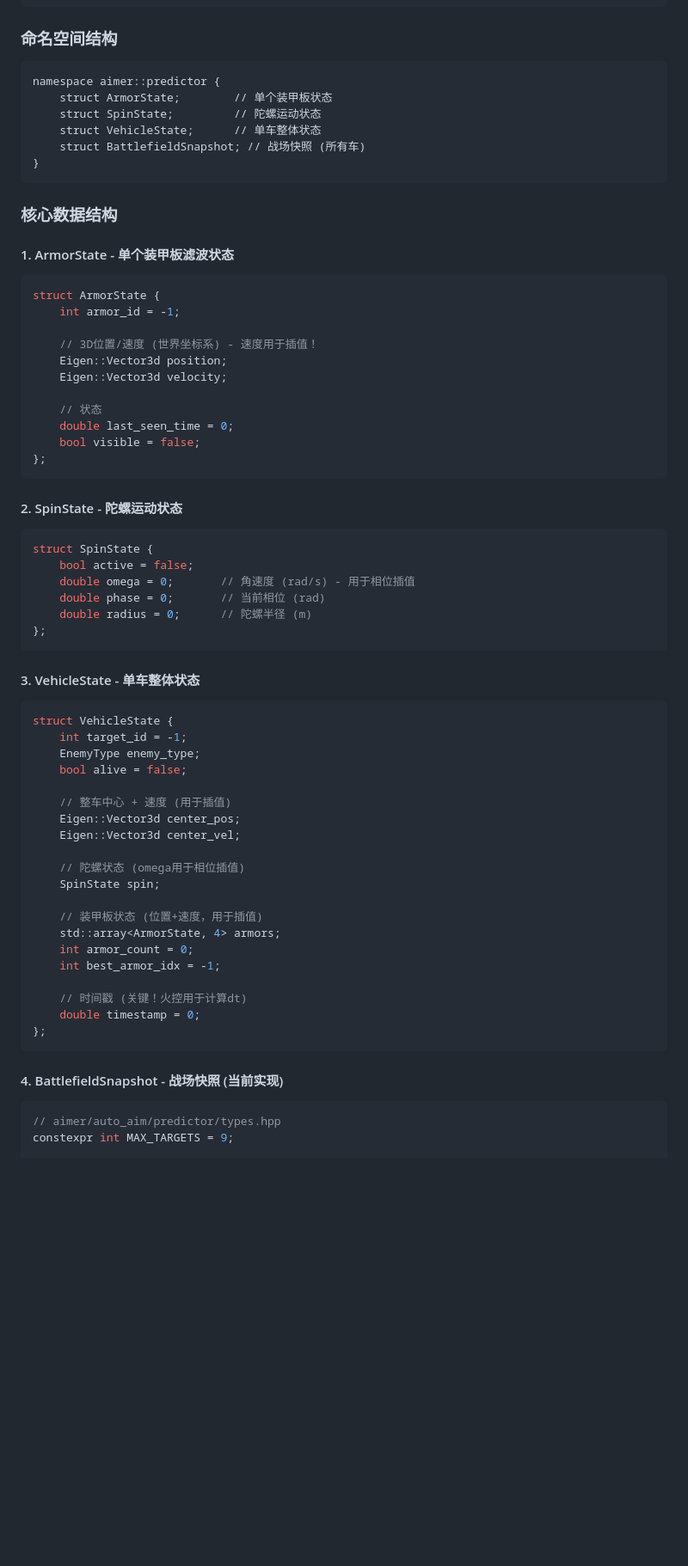
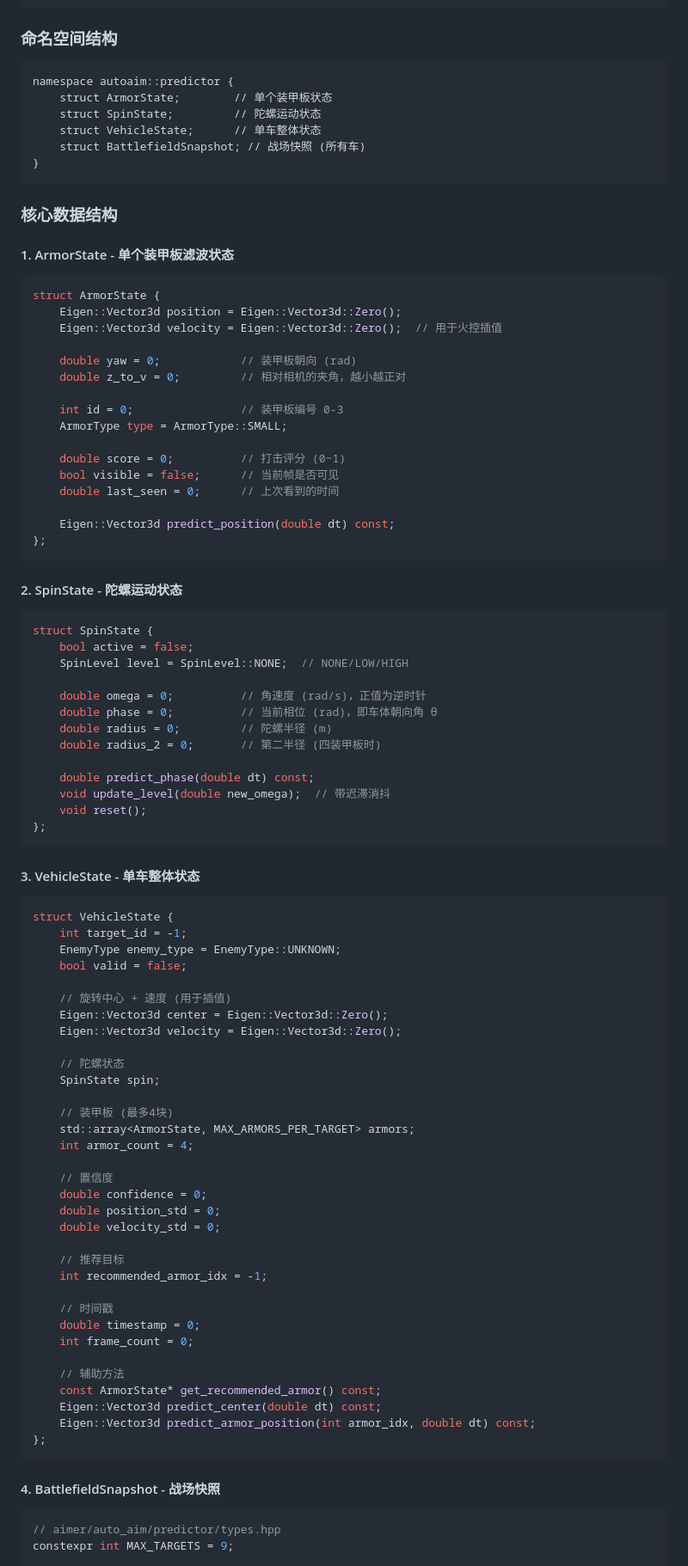
Before and after one commit to Misaka21/RMCV, a Markdown page: CLAUDE.md, the part around one of its changes. Shown at 86% size. GitHub-like rendering; blank space fills up the shorter version.

Commit message:
📝 docs: 同步CLAUDE.md与实际代码
1. 命名空间: aimer::predictor → autoaim::predictor
2. ArmorState: 更新字段与实际一致
3. SpinState: 添加 level, radius_2, 方法
4. VehicleState: alive→valid, center_pos→center, 添加置信度字段
5. BattlefieldSnapshot: 添加 self_state, 更多辅助方法
6. SerialReceiveData: 更新为实际结构
7. 添加注释: predictor待改为BasicObjManager

````diff
--- a/CLAUDE.md
+++ b/CLAUDE.md
@@ -802,7 +807,7 @@ double predicted_phase = spin.phase + spin.omega * dt;
 
 ### 命名空间结构
 ```
-namespace aimer::predictor {
+namespace autoaim::predictor {
     struct ArmorState;        // 单个装甲板状态
     struct SpinState;         // 陀螺运动状态
     struct VehicleState;      // 单车整体状态
@@ -815,15 +820,20 @@ namespace aimer::predictor {
 #### 1. ArmorState - 单个装甲板滤波状态
 ```cpp
 struct ArmorState {
-    int armor_id = -1;
+    Eigen::Vector3d position = Eigen::Vector3d::Zero();
+    Eigen::Vector3d velocity = Eigen::Vector3d::Zero();  // 用于火控插值
 
-    // 3D位置/速度 (世界坐标系) - 速度用于插值！
-    Eigen::Vector3d position;
-    Eigen::Vector3d velocity;
+    double yaw = 0;            // 装甲板朝向 (rad)
+    double z_to_v = 0;         // 相对相机的夹角，越小越正对
 
-    // 状态
-    double last_seen_time = 0;
-    bool visible = false;
+    int id = 0;                // 装甲板编号 0-3
+    ArmorType type = ArmorType::SMALL;
+
+    double score = 0;          // 打击评分 (0~1)
+    bool visible = false;      // 当前帧是否可见
+    double last_seen = 0;      // 上次看到的时间
+
+    Eigen::Vector3d predict_position(double dt) const;
 };
 ```
 
@@ -831,9 +841,16 @@ struct ArmorState {
 ```cpp
 struct SpinState {
     bool active = false;
-    double omega = 0;       // 角速度 (rad/s) - 用于相位插值
-    double phase = 0;       // 当前相位 (rad)
-    double radius = 0;      // 陀螺半径 (m)
+    SpinLevel level = SpinLevel::NONE;  // NONE/LOW/HIGH
+
+    double omega = 0;          // 角速度 (rad/s)，正值为逆时针
+    double phase = 0;          // 当前相位 (rad)，即车体朝向角 θ
+    double radius = 0;         // 陀螺半径 (m)
+    double radius_2 = 0;       // 第二半径 (四装甲板时)
+
+    double predict_phase(double dt) const;
+    void update_level(double new_omega);  // 带迟滞消抖
+    void reset();
 };
 ```
 
@@ -841,27 +858,40 @@ struct SpinState {
 ```cpp
 struct VehicleState {
     int target_id = -1;
-    EnemyType enemy_type;
-    bool alive = false;
+    EnemyType enemy_type = EnemyType::UNKNOWN;
+    bool valid = false;
 
-    // 整车中心 + 速度 (用于插值)
-    Eigen::Vector3d center_pos;
-    Eigen::Vector3d center_vel;
+    // 旋转中心 + 速度 (用于插值)
+    Eigen::Vector3d center = Eigen::Vector3d::Zero();
+    Eigen::Vector3d velocity = Eigen::Vector3d::Zero();
 
-    // 陀螺状态 (omega用于相位插值)
+    // 陀螺状态
     SpinState spin;
 
-    // 装甲板状态 (位置+速度，用于插值)
-    std::array<ArmorState, 4> armors;
-    int armor_count = 0;
-    int best_armor_idx = -1;
+    // 装甲板 (最多4块)
+    std::array<ArmorState, MAX_ARMORS_PER_TARGET> armors;
+    int armor_count = 4;
 
-    // 时间戳 (关键！火控用于计算dt)
+    // 置信度
+    double confidence = 0;
+    double position_std = 0;
+    double velocity_std = 0;
+
+    // 推荐目标
+    int recommended_armor_idx = -1;
+
+    // 时间戳
     double timestamp = 0;
+    int frame_count = 0;
+
+    // 辅助方法
+    const ArmorState* get_recommended_armor() const;
+    Eigen::Vector3d predict_center(double dt) const;
+    Eigen::Vector3d predict_armor_position(int armor_idx, double dt) const;
 };
 ```
 
-#### 4. BattlefieldSnapshot - 战场快照 (当前实现)
+#### 4. BattlefieldSnapshot - 战场快照
 ```cpp
 // aimer/auto_aim/predictor/types.hpp
 constexpr int MAX_TARGETS = 9;
````
Also changed, not shown: other parts of CLAUDE.md (+29 -14 lines).
